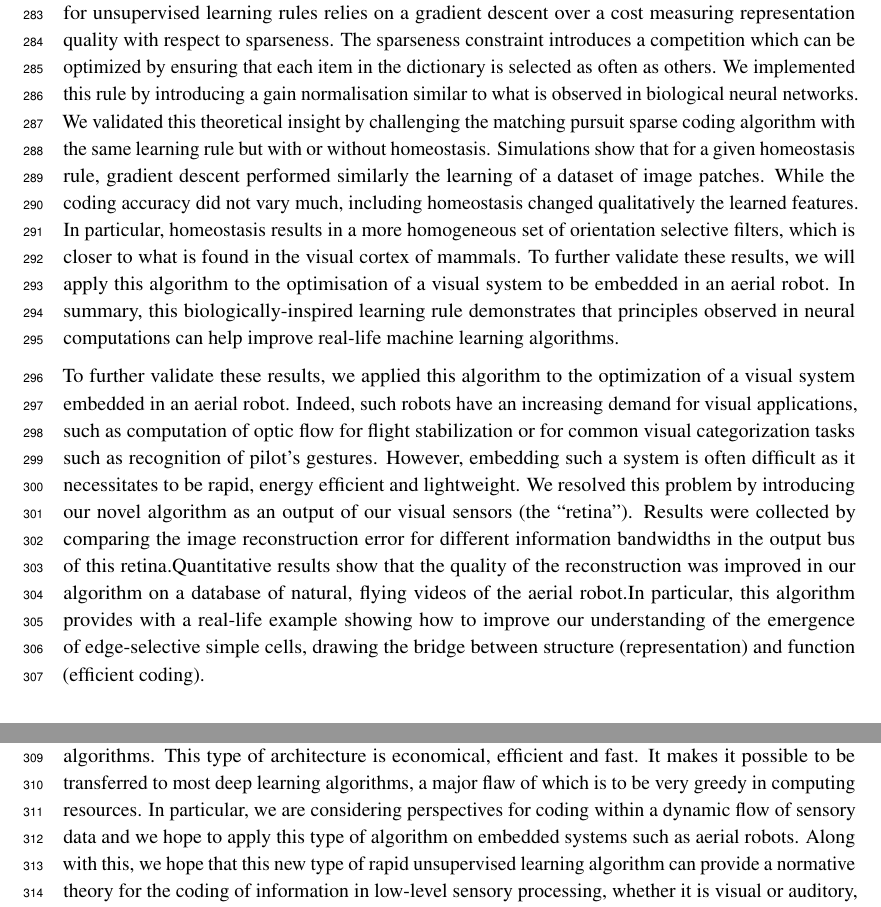
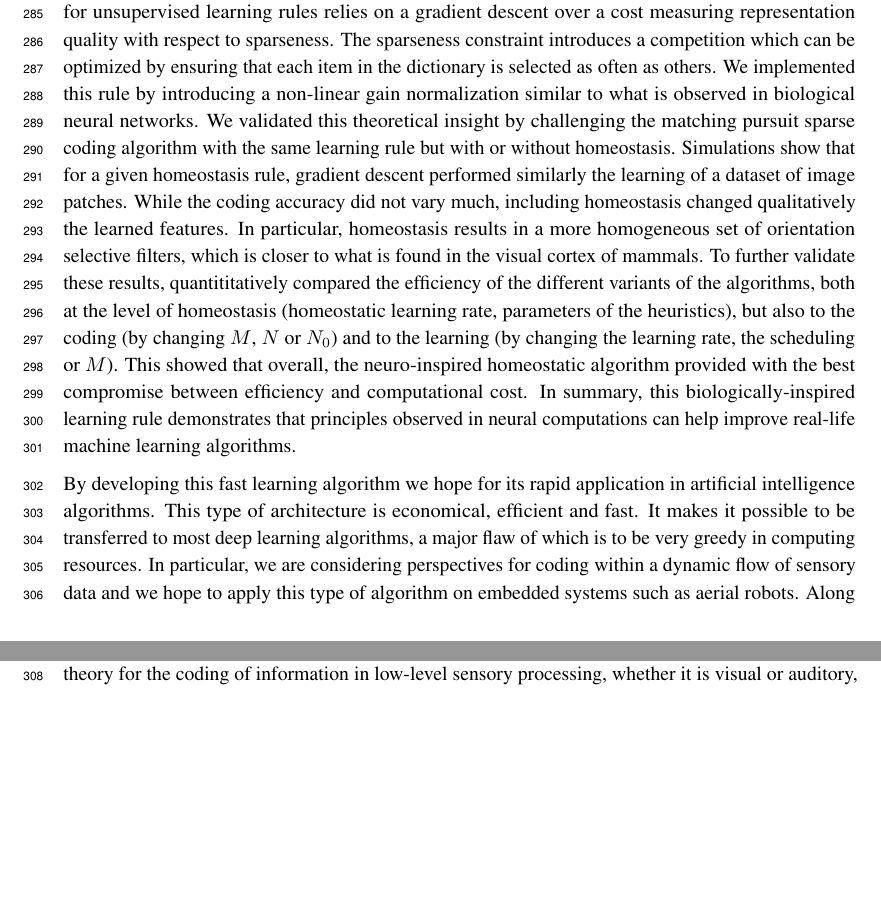
Before and after one commit to SpikeAI/HULK, a LaTeX paper (hulk.tex): two parts of pages 9 and 10 of 10, joined at a grey line, cut so that both start at the same text, the shorter picture padded with empty space. Compiled offline with pdfLaTeX.

Commit message:
new pass : 4

```diff
--- a/hulk.tex
+++ b/hulk.tex
@@ -669,30 +673,12 @@ In particular, we replicated in \texttt{HAP} the result of Sandin that while hom
 
 % Finally, we show that such an algorithm can be extended to convolutional architectures and we show the results obtained on different natural image databases.
 %
-One core advantage of sparse representations is the efficient coding of complex signals using compact codes. For instance, it allows for the representation of any sample as a combination of few elements drawn from a large dictionary of basis functions. In the context of the efficient processing of natural images, we propose here that sparse coding can be optimized by designing a proper homeostatic rule regulating the competition between the elements of the dictionary. Indeed, a common design for unsupervised learning rules relies on a gradient descent over a cost measuring representation quality with respect to sparseness. The sparseness constraint introduces a competition which can be optimized by ensuring that each item in the dictionary is selected as often as others. We implemented this rule by introducing a gain normalisation similar to what is observed in biological neural networks. We validated this theoretical insight by challenging the matching pursuit sparse coding algorithm with the same learning rule but with or without homeostasis. Simulations show that for a given homeostasis rule, gradient descent performed similarly the learning of a dataset of image patches. While the coding accuracy did not vary much, including homeostasis changed qualitatively the learned features. In particular, homeostasis results in a more homogeneous set of orientation selective filters, which is closer to what is found in the visual cortex of mammals. To further validate these results, we will apply this algorithm to the optimisation of a visual system to be embedded in an aerial robot. In summary, this biologically-inspired learning rule demonstrates that principles observed in neural computations can help improve real-life machine learning algorithms.
- %The different sparse coding algorithms were chosen for their efficiency and generality. They include least-angle regression, orthogonal matching pursuit and basis pursuit.
+One core advantage of sparse representations is the efficient coding of complex signals using compact codes. For instance, it allows for the representation of any sample as a combination of few elements drawn from a large dictionary of basis functions. In the context of the efficient processing of natural images, we propose here that sparse coding can be optimized by designing a proper homeostatic rule regulating the competition between the elements of the dictionary. Indeed, a common design for unsupervised learning rules relies on a gradient descent over a cost measuring representation quality with respect to sparseness. The sparseness constraint introduces a competition which can be optimized by ensuring that each item in the dictionary is selected as often as others. We implemented this rule by introducing a non-linear gain normalization similar to what is observed in biological neural networks. We validated this theoretical insight by challenging the matching pursuit sparse coding algorithm with the same learning rule but with or without homeostasis. Simulations show that for a given homeostasis rule, gradient descent performed similarly the learning of a dataset of image patches. While the coding accuracy did not vary much, including homeostasis changed qualitatively the learned features. In particular, homeostasis results in a more homogeneous set of orientation selective filters, which is closer to what is found in the visual cortex of mammals. To further validate these results, quantititatively compared the efficiency of the different variants of the algorithms, both at the level of homeostasis (homeostatic learning rate, parameters of the heuristics), but also to the coding (by changing $M$, $N$ or $N_0$) and to the learning (by changing the learning rate, the scheduling or $M$). This showed that overall, the neuro-inspired homeostatic algorithm provided with the best compromise between efficiency and computational cost. In summary, this biologically-inspired learning rule demonstrates that principles observed in neural computations can help improve real-life machine learning algorithms.
 
 %2. importance of homeo - vanishing term in deep learning -> use deep learning to validate output
 %3. application to asynchronous / focal log-polar (retinal) input / continuous learning / credit assignement (no access to true residual)
 
-To further validate these results, we applied this algorithm to the optimization of a visual system embedded in an aerial robot. Indeed, such robots have an increasing demand for visual applications, such as computation of optic flow for flight stabilization or for common visual categorization tasks such as recognition of pilot's gestures. However, embedding such a system is often difficult as it necessitates to be rapid, energy efficient and lightweight. We resolved this problem by introducing our novel algorithm as an output of our visual sensors (the ``retina''). Results were collected by comparing the image reconstruction error for different information bandwidths in the output bus of this retina.Quantitative results show that the quality of the reconstruction was improved in our algorithm on a database of natural, flying videos of the aerial robot.In particular, this algorithm provides with a real-life example showing how to improve our understanding of the emergence of edge-selective simple cells, drawing the bridge between structure (representation) and function (efficient coding).%
-%
-
-
- By developing this
-fast learning algorithm we hope for its rapid application in artificial
-intelligence algorithms. This type of architecture is economical,
-efficient and fast. It makes it possible to be transferred to most deep
-learning algorithms, a major flaw of which is to be very greedy in
-computing resources. In particular, we are considering perspectives for
-coding within a dynamic flow of sensory data and we hope to apply this
-type of algorithm on embedded systems such as aerial robots. Along with
-this, we hope that this new type of rapid unsupervised learning
-algorithm can provide a normative theory for the coding of information
-in low-level sensory processing, whether it is visual or auditory, for
-example.
-
-Moreover, by its nature, this algorithm can easily be extended to convolutional networks such as those used in deep learning neural networks. This extension is possible by extending the filter dictionary by the hypothesis of invariances to the translation of representations. Our results on different databases show the stable and rapid emergence of characteristic filters on these different bases. This result shows a probable prospect of extending this representation and for which we hope to obtain classification results superior to the algorithms existing in the state-of-the-art. Finally we will conclude by showing the importance of homeostasis in unsupervised learning algorithms.
+By developing this fast learning algorithm we hope for its rapid application in artificial intelligence algorithms. This type of architecture is economical, efficient and fast. It makes it possible to be transferred to most deep learning algorithms, a major flaw of which is to be very greedy in computing resources. In particular, we are considering perspectives for coding within a dynamic flow of sensory data and we hope to apply this type of algorithm on embedded systems such as aerial robots. Along with this, we hope that this new type of rapid unsupervised learning algorithm can provide a normative theory for the coding of information in low-level sensory processing, whether it is visual or auditory, for example. Moreover, by its nature, this algorithm can easily be extended to convolutional networks such as those used in deep learning neural networks. This extension is possible by extending the filter dictionary by the hypothesis of invariances to the translation of representations. Our results on different databases show the stable and rapid emergence of characteristic filters on these different bases. This result shows a probable prospect of extending this representation and for which we hope to obtain classification results superior to the algorithms existing in the state-of-the-art. Finally we will conclude by showing the importance of homeostasis in unsupervised learning algorithms.
 
 %The different SHL algorithms simply differ by the coding step.
 %This implies that they only differ by first, how sparseness is defined at a functional level and second, how the inverse problem corresponding to the coding step is solved at the algorithmic level.
```
Also changed, not shown: hulk.tex (18 more changed lines).
